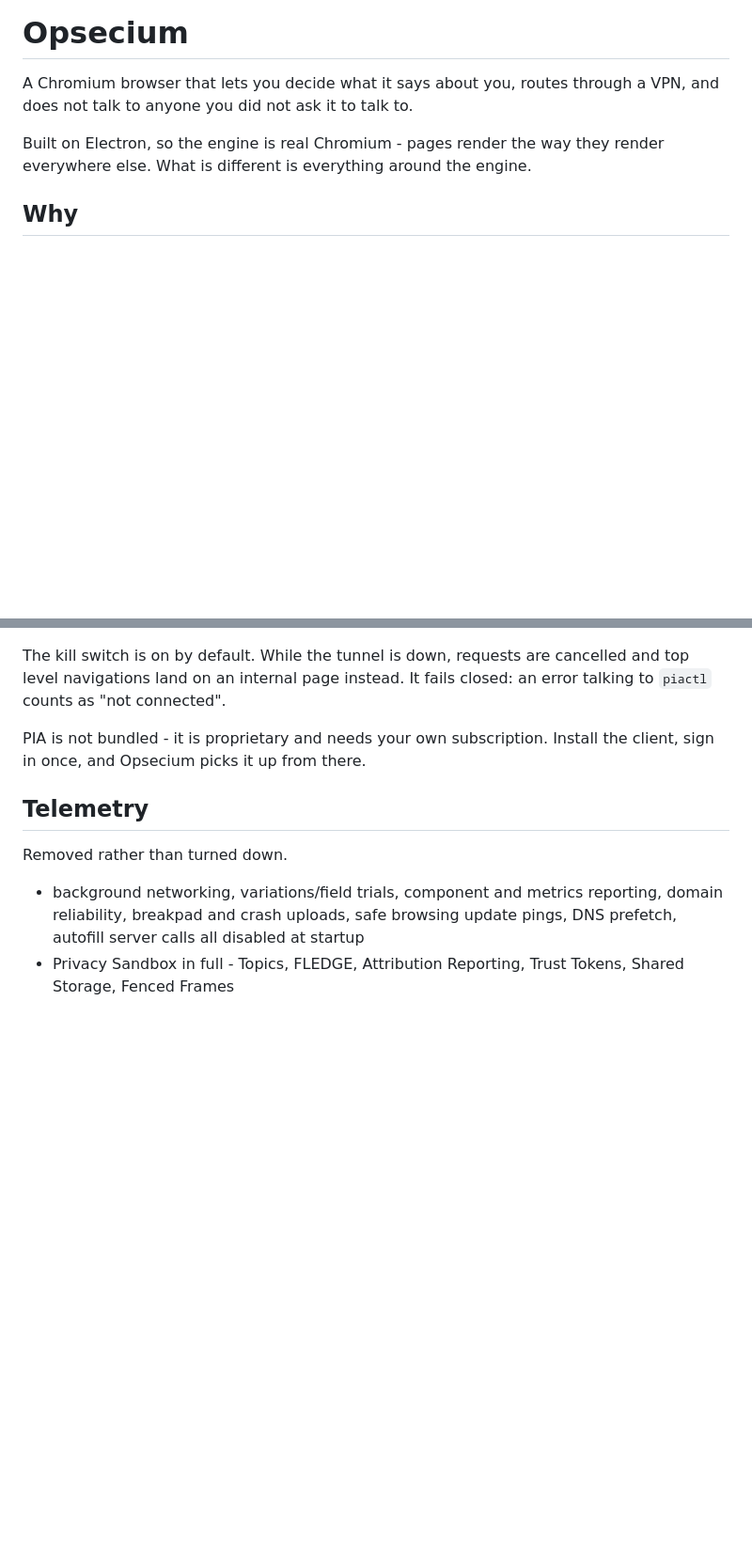
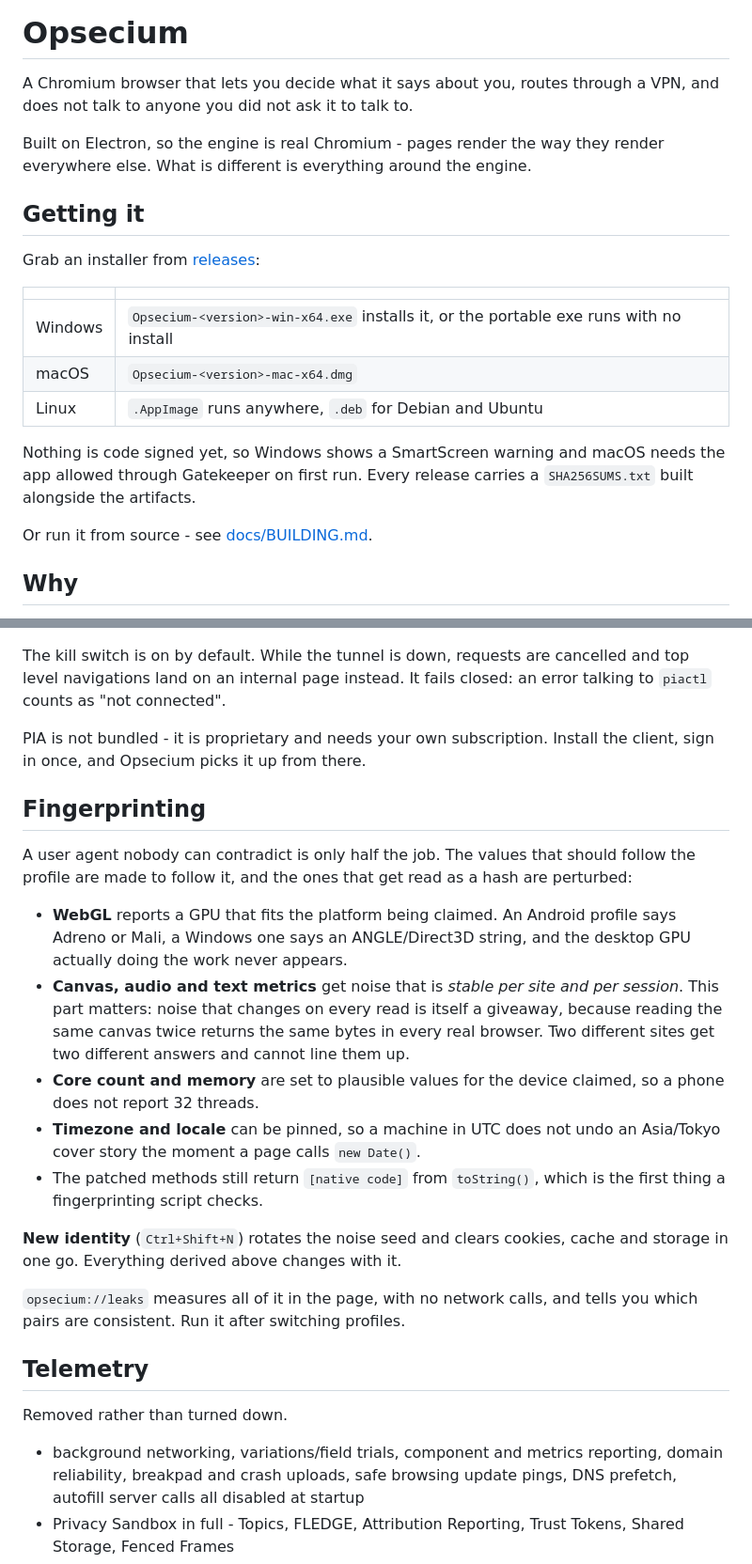
Before and after one commit to seattlex/Opsecium, a Markdown page: README.md, 2 parts joined by grey strips. Shown at 94% size. Drawn GitHub-style; blank space fills up the shorter version.

```diff
--- a/README.md
+++ b/README.md
@@ -5,6 +5,22 @@ a VPN, and does not talk to anyone you did not ask it to talk to.
 
 Built on Electron, so the engine is real Chromium - pages render the way they
 render everywhere else. What is different is everything around the engine.
+
+## Getting it
+
+Grab an installer from [releases](https://github.com/seattlex/Opsecium/releases):
+
+| | |
+|---|---|
+| Windows | `Opsecium-<version>-win-x64.exe` installs it, or the portable exe runs with no install |
+| macOS | `Opsecium-<version>-mac-x64.dmg` |
+| Linux | `.AppImage` runs anywhere, `.deb` for Debian and Ubuntu |
+
+Nothing is code signed yet, so Windows shows a SmartScreen warning and macOS
+needs the app allowed through Gatekeeper on first run. Every release carries a
+`SHA256SUMS.txt` built alongside the artifacts.
+
+Or run it from source - see [docs/BUILDING.md](docs/BUILDING.md).
 
 ## Why
 
@@ -65,6 +81,33 @@ closed: an error talking to `piactl` counts as "not connected".
 PIA is not bundled - it is proprietary and needs your own subscription. Install
 the client, sign in once, and Opsecium picks it up from there.
 
+## Fingerprinting
+
+A user agent nobody can contradict is only half the job. The values that
+should follow the profile are made to follow it, and the ones that get read as
+a hash are perturbed:
+
+- **WebGL** reports a GPU that fits the platform being claimed. An Android
+  profile says Adreno or Mali, a Windows one says an ANGLE/Direct3D string, and
+  the desktop GPU actually doing the work never appears.
+- **Canvas, audio and text metrics** get noise that is *stable per site and per
+  session*. This part matters: noise that changes on every read is itself a
+  giveaway, because reading the same canvas twice returns the same bytes in
+  every real browser. Two different sites get two different answers and cannot
+  line them up.
+- **Core count and memory** are set to plausible values for the device claimed,
+  so a phone does not report 32 threads.
+- **Timezone and locale** can be pinned, so a machine in UTC does not undo an
+  Asia/Tokyo cover story the moment a page calls `new Date()`.
+- The patched methods still return `[native code]` from `toString()`, which is
+  the first thing a fingerprinting script checks.
+
+**New identity** (`Ctrl+Shift+N`) rotates the noise seed and clears cookies,
+cache and storage in one go. Everything derived above changes with it.
+
+`opsecium://leaks` measures all of it in the page, with no network calls, and
+tells you which pairs are consistent. Run it after switching profiles.
+
 ## Telemetry
 
 Removed rather than turned down.
```
Also changed, not shown: other parts of README.md (+11 -8 lines), docs/BUILDING.md (added, +74 -0 lines), docs/threat-model.md (+34 -11 lines).
